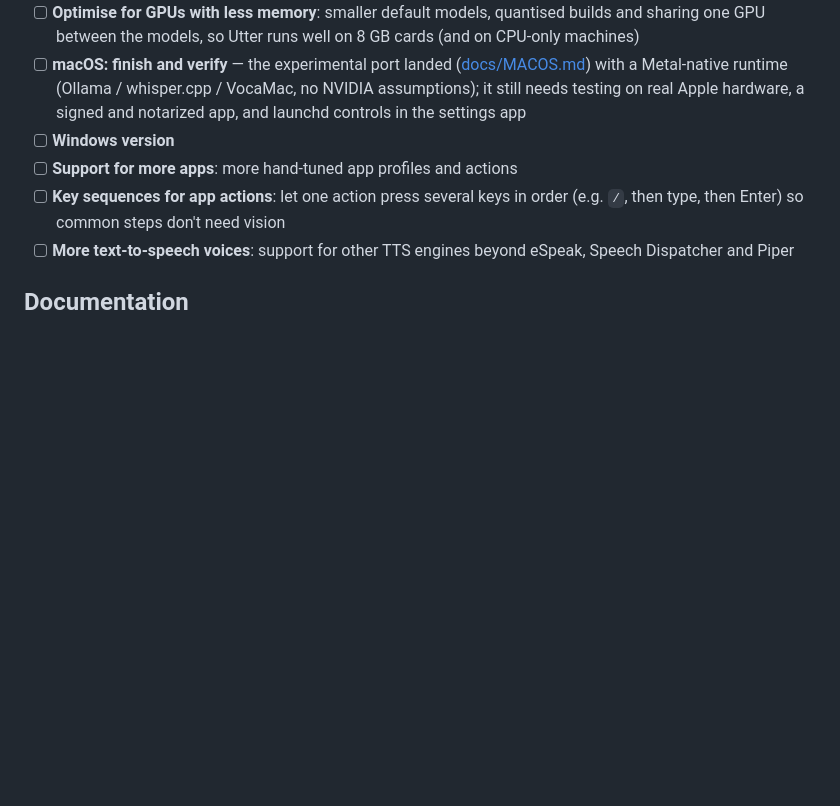
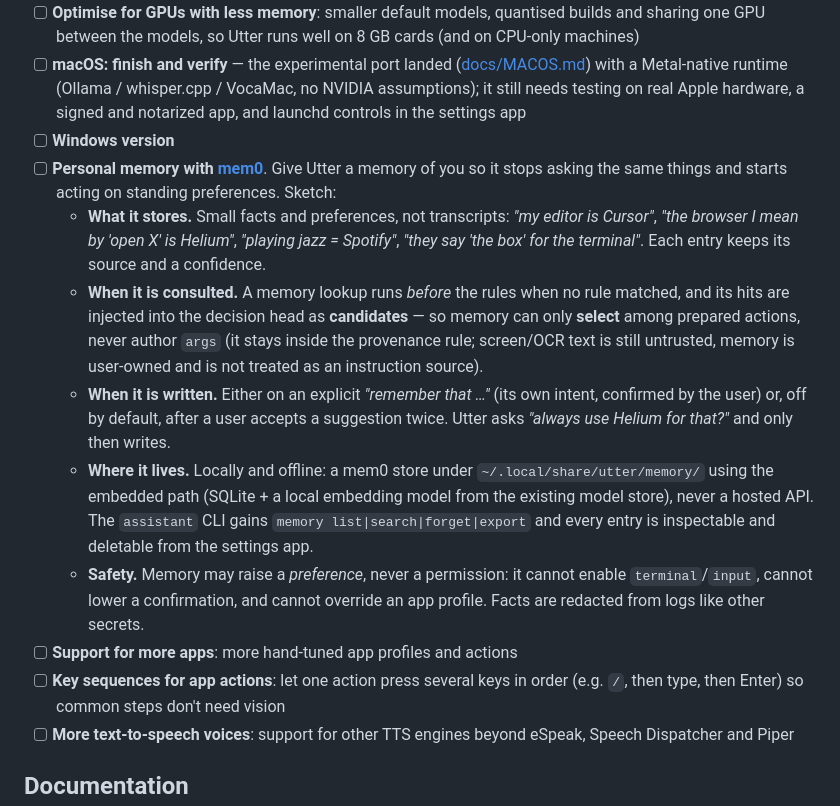
Before and after one commit to sujaisubbanna/utter-assistant, a Markdown page: README.md, the part around the change. GitHub-like rendering; blank space fills up the shorter version.

Commit message:
docs: add the personal memory (mem0) roadmap item

```diff
--- a/README.md
+++ b/README.md
@@ -288,6 +288,12 @@ an **experimental macOS port**. See [CHANGELOG.md](CHANGELOG.md).
 - [ ] **Optimise for GPUs with less memory**: smaller default models, quantised builds and sharing one GPU between the models, so Utter runs well on 8 GB cards (and on CPU-only machines)
 - [ ] **macOS: finish and verify** — the experimental port landed ([docs/MACOS.md](docs/MACOS.md)) with a Metal-native runtime (Ollama / whisper.cpp / VocaMac, no NVIDIA assumptions); it still needs testing on real Apple hardware, a signed and notarized app, and launchd controls in the settings app
 - [ ] **Windows version**
+- [ ] **Personal memory with [mem0](https://github.com/mem0ai/mem0)**. Give Utter a memory of you so it stops asking the same things and starts acting on standing preferences. Sketch:
+  - **What it stores.** Small facts and preferences, not transcripts: *"my editor is Cursor"*, *"the browser I mean by 'open X' is Helium"*, *"playing jazz = Spotify"*, *"they say 'the box' for the terminal"*. Each entry keeps its source and a confidence.
+  - **When it is consulted.** A memory lookup runs *before* the rules when no rule matched, and its hits are injected into the decision head as **candidates** — so memory can only **select** among prepared actions, never author `args` (it stays inside the provenance rule; screen/OCR text is still untrusted, memory is user-owned and is not treated as an instruction source).
+  - **When it is written.** Either on an explicit *"remember that …"* (its own intent, confirmed by the user) or, off by default, after a user accepts a suggestion twice. Utter asks *"always use Helium for that?"* and only then writes.
+  - **Where it lives.** Locally and offline: a mem0 store under `~/.local/share/utter/memory/` using the embedded path (SQLite + a local embedding model from the existing model store), never a hosted API. The `assistant` CLI gains `memory list|search|forget|export` and every entry is inspectable and deletable from the settings app.
+  - **Safety.** Memory may raise a *preference*, never a permission: it cannot enable `terminal`/`input`, cannot lower a confirmation, and cannot override an app profile. Facts are redacted from logs like other secrets.
 - [ ] **Support for more apps**: more hand-tuned app profiles and actions
 - [ ] **Key sequences for app actions**: let one action press several keys in order (e.g. `/`, then type, then Enter) so common steps don't need vision
 - [ ] **More text-to-speech voices**: support for other TTS engines beyond eSpeak, Speech Dispatcher and Piper
```
